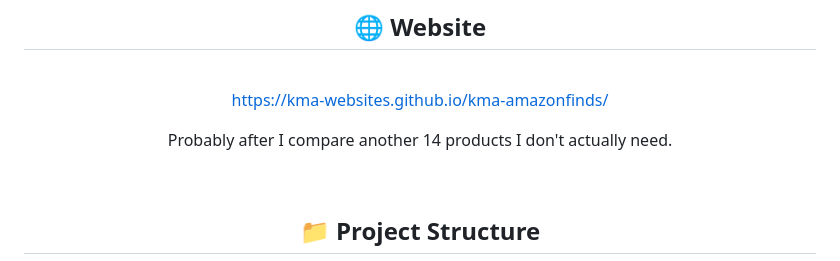
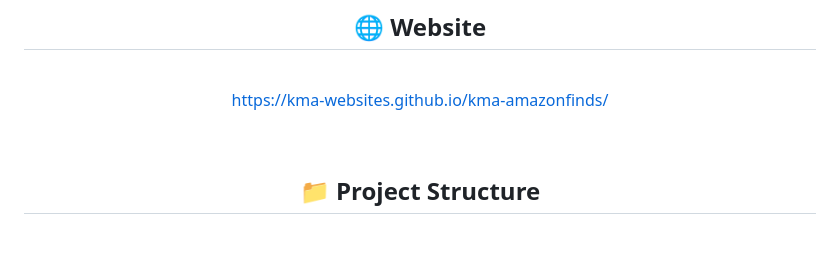
Before and after one commit to KMA-Websites/kma-amazonfinds, a Markdown page: README.md, the part around the change. Drawn GitHub-style; blank space fills up the shorter version.

Commit message:
Clean up README by removing irrelevant line
Removed unnecessary text about comparing products.

```diff
--- a/README.md
+++ b/README.md
@@ -99,8 +99,6 @@ Just a lightweight static website.
 
 https://kma-websites.github.io/kma-amazonfinds/
 
-Probably after I compare another 14 products I don't actually need.
-
 <br>
 
 ## 📁 Project Structure
```
